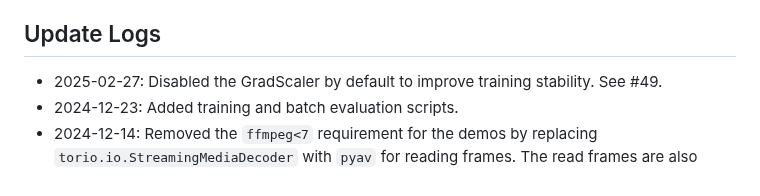
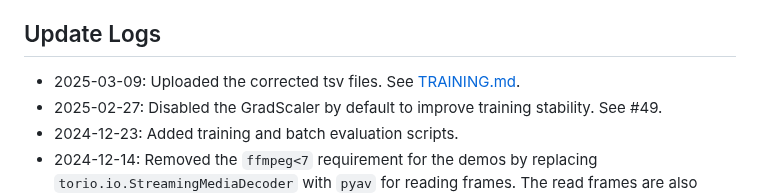
Before and after one commit to zsxkib/cog-mmaudio, a Markdown page: README.md, the part around the change. Rendered like a GitHub page.

Commit message:
correct tsv files

```diff
--- a/README.md
+++ b/README.md
@@ -150,6 +150,7 @@ MMAudio was trained on several datasets, including [AudioSet](https://research.g
 
 ## Update Logs
 
+- 2025-03-09: Uploaded the corrected tsv files. See [TRAINING.md](docs/TRAINING.md).
 - 2025-02-27: Disabled the GradScaler by default to improve training stability. See #49.
 - 2024-12-23: Added training and batch evaluation scripts.
 - 2024-12-14: Removed the `ffmpeg<7` requirement for the demos by replacing `torio.io.StreamingMediaDecoder` with `pyav` for reading frames. The read frames are also cached, so we are not reading the same frames again during reconstruction. This should speed things up and make installation less of a hassle.
```
Also changed, not shown: docs/TRAINING.md (+30 -6 lines).
